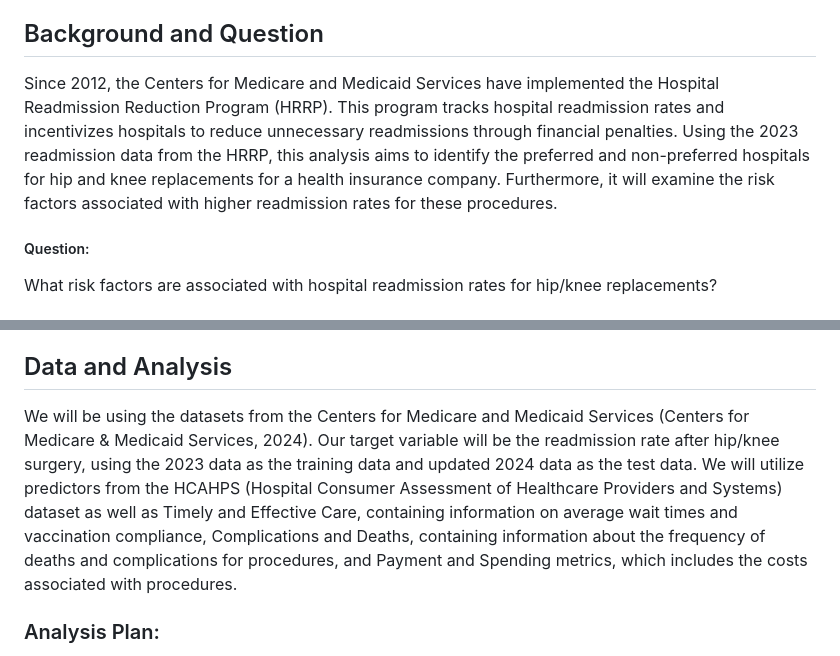
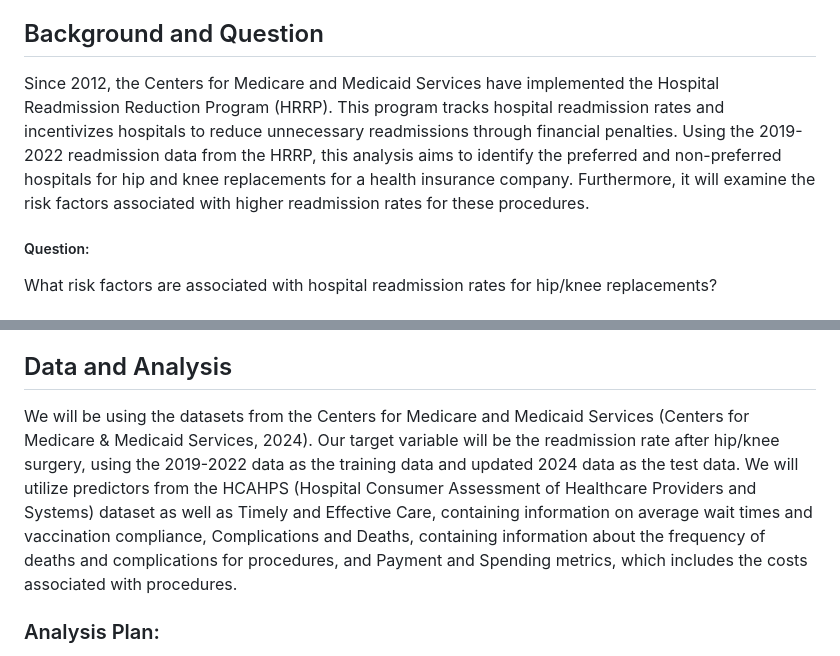
Before and after one commit to adelinecasali4/hospital-readmission, a Markdown page: README.md, 2 parts joined by grey strips. GitHub-like rendering.

```diff
--- a/README.md
+++ b/README.md
@@ -4,7 +4,7 @@
 Since 2012, the Centers for Medicare and Medicaid Services (CMS) have implemented the Hospital Readmission Reduction Program (HRRP) to track and reduce unnecessary hospital readmissions through financial penalties. This project aims to analyze the 2024 HRRP data to identify preferred and non-preferred hospitals for hip and knee replacements for a health insurance company, as well as to determine the risk factors associated with higher readmission rates for these procedures.
 
 ## Background and Question
-Since 2012, the Centers for Medicare and Medicaid Services have implemented the Hospital Readmission Reduction Program (HRRP). This program tracks hospital readmission rates and incentivizes hospitals to reduce unnecessary readmissions through financial penalties. Using the 2023 readmission data from the HRRP, this analysis aims to identify the preferred and non-preferred hospitals for hip and knee replacements for a health insurance company. Furthermore, it will examine the risk factors associated with higher readmission rates for these procedures.
+Since 2012, the Centers for Medicare and Medicaid Services have implemented the Hospital Readmission Reduction Program (HRRP). This program tracks hospital readmission rates and incentivizes hospitals to reduce unnecessary readmissions through financial penalties. Using the 2019-2022 readmission data from the HRRP, this analysis aims to identify the preferred and non-preferred hospitals for hip and knee replacements for a health insurance company. Furthermore, it will examine the risk factors associated with higher readmission rates for these procedures.
 
 ##### Question:
 What risk factors are associated with hospital readmission rates for hip/knee replacements?
@@ -22,7 +22,7 @@ Previous analyses have used these same or similar datasets with Logistic Regress
 Hospitals with better Hospital Consumer Assessment of Healthcare Providers and Systems (HCAHPS) scores will have lower readmission rates for hip/knee replacements because higher patient satisfaction often correlates with better overall care quality and patient outcomes, including reduced complications and better post-discharge support (Edwards et al., 2015).
 
 ## Data and Analysis
-We will be using the datasets from the Centers for Medicare and Medicaid Services (Centers for Medicare & Medicaid Services, 2024). Our target variable will be the readmission rate after hip/knee surgery, using the 2023 data as the training data and updated 2024 data as the test data. We will utilize predictors from the HCAHPS (Hospital Consumer Assessment of Healthcare Providers and Systems) dataset as well as Timely and Effective Care, containing information on average wait times and vaccination compliance, Complications and Deaths, containing information about the frequency of deaths and complications for procedures, and Payment and Spending metrics, which includes the costs associated with procedures.
+We will be using the datasets from the Centers for Medicare and Medicaid Services (Centers for Medicare & Medicaid Services, 2024). Our target variable will be the readmission rate after hip/knee surgery, using the 2019-2022 data as the training data and updated 2024 data as the test data. We will utilize predictors from the HCAHPS (Hospital Consumer Assessment of Healthcare Providers and Systems) dataset as well as Timely and Effective Care, containing information on average wait times and vaccination compliance, Complications and Deaths, containing information about the frequency of deaths and complications for procedures, and Payment and Spending metrics, which includes the costs associated with procedures.
 
 ### Analysis Plan:
 1.	Data Preprocessing:
```
